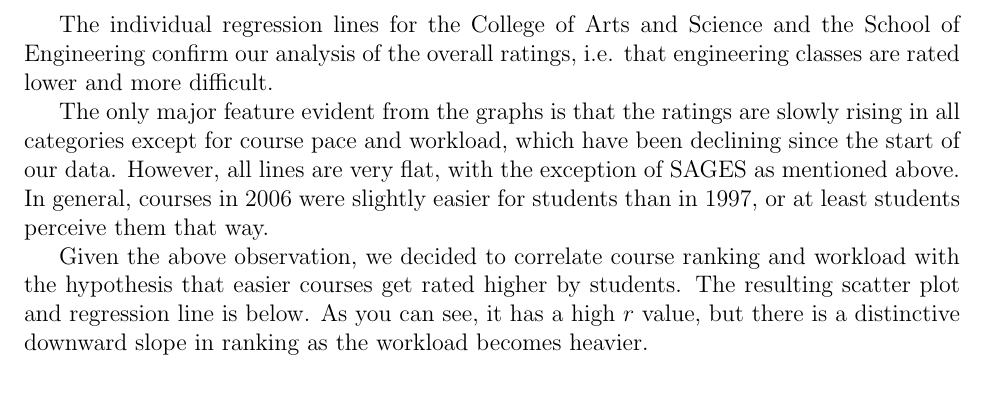
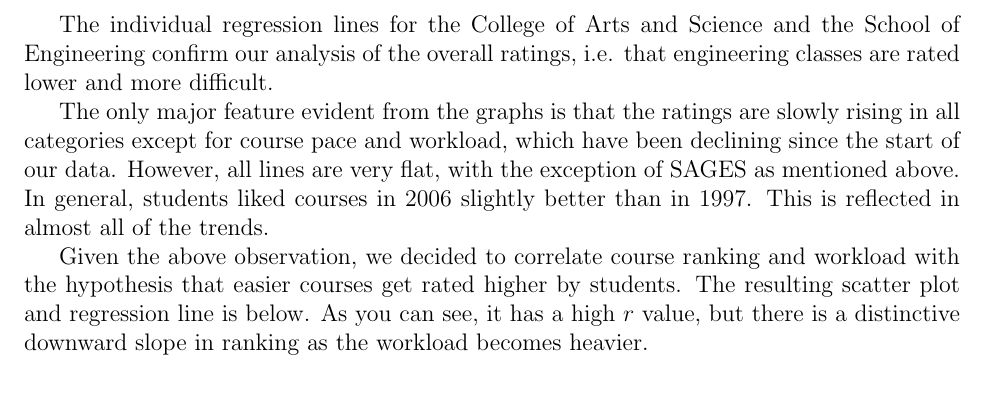
Before and after one commit to bkap/cwru-courses, a LaTeX document (paper/Kaplan_Johnson.tex): part of page 4 of 14, cut so that both start at the same text. Compiled offline with pdfLaTeX.

Commit message:
Minor edits, regenerated tex

```diff
--- a/paper/Kaplan_Johnson.tex
+++ b/paper/Kaplan_Johnson.tex
@@ -56,7 +56,7 @@ Overall, we noticed that there was very little change during the 10 year period
 
 The individual regression lines for the College of Arts and Science and the School of Engineering confirm our analysis of the overall ratings, i.e. that engineering classes are rated lower and more difficult.
 
-The only major feature evident from the graphs is that the ratings are slowly rising in all categories except for course pace and workload, which have been declining since the start of our data. However, all lines are very flat, with the exception of SAGES as mentioned above. In general, courses in 2006 were slightly easier for students than in 1997, or at least students perceive them that way.
+The only major feature evident from the graphs is that the ratings are slowly rising in all categories except for course pace and workload, which have been declining since the start of our data. However, all lines are very flat, with the exception of SAGES as mentioned above. In general, students liked courses in 2006 slightly better than in 1997. This is reflected in almost all of the trends.
 
 Given the above observation, we decided to correlate course ranking and workload with the hypothesis that easier courses get rated higher by students. The resulting scatter plot and regression line is below. As you can see, it has a high $r$ value, but there is a distinctive downward slope in ranking as the workload becomes heavier.
 
```
Also changed, not shown: paper/Kaplan_Johnson.pdf, paper/figures/rating_vs_standing.pdf, paper/figures/rating_vs_workload.pdf, paper/figures/workload_vs_standing.pdf (deleted).
